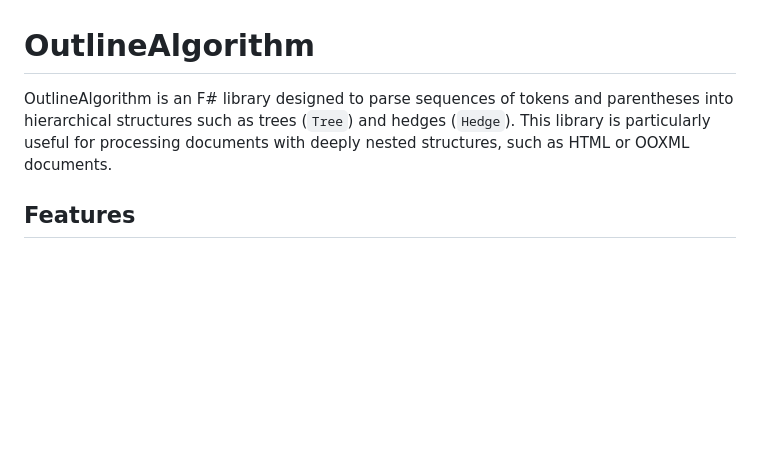
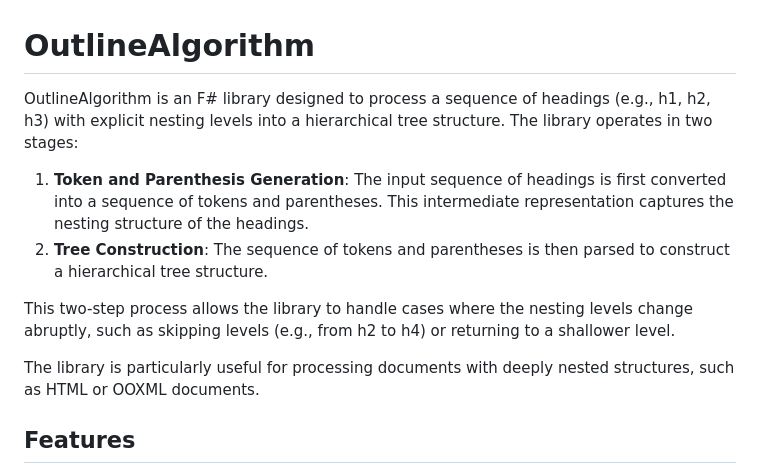
Before and after one commit to murata2makoto/OutlineAlgorithm, a Markdown page: README.md, the part around the change. GitHub-like rendering; blank space fills up the shorter version.

Commit message:
Update README.md
Made the overview more attrractive.

```diff
--- a/README.md
+++ b/README.md
@@ -1,6 +1,13 @@
 # OutlineAlgorithm
 
-OutlineAlgorithm is an F# library designed to parse sequences of tokens and parentheses into hierarchical structures such as trees (`Tree`) and hedges (`Hedge`). This library is particularly useful for processing documents with deeply nested structures, such as HTML or OOXML documents.
+OutlineAlgorithm is an F# library designed to process a sequence of headings (e.g., h1, h2, h3) with explicit nesting levels into a hierarchical tree structure. The library operates in two stages:
+
+1. **Token and Parenthesis Generation**: The input sequence of headings is first converted into a sequence of tokens and parentheses. This intermediate representation captures the nesting structure of the headings.
+2. **Tree Construction**: The sequence of tokens and parentheses is then parsed to construct a hierarchical tree structure.
+
+This two-step process allows the library to handle cases where the nesting levels change abruptly, such as skipping levels (e.g., from h2 to h4) or returning to a shallower level.
+
+The library is particularly useful for processing documents with deeply nested structures, such as HTML or OOXML documents.
 
 ## Features
 
```
